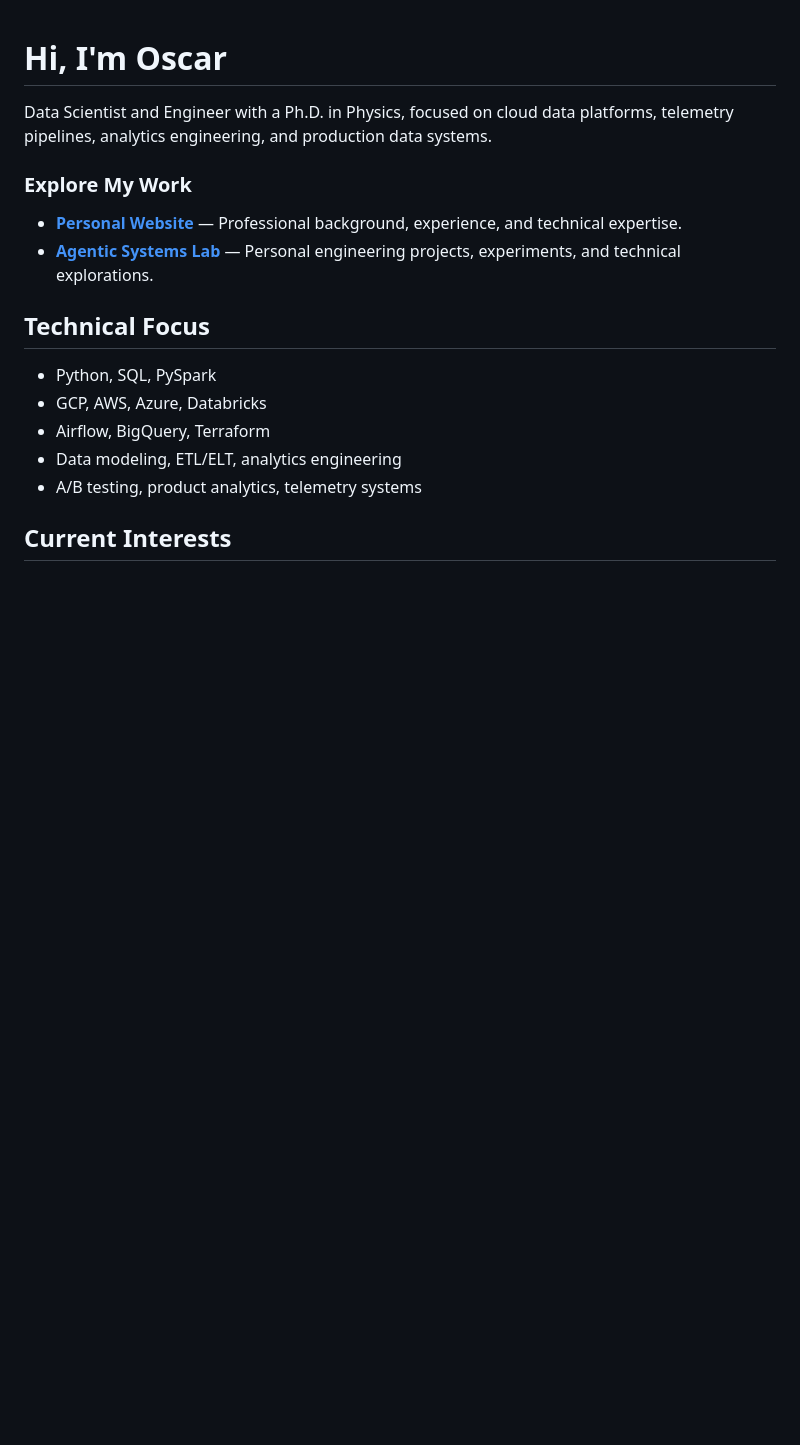
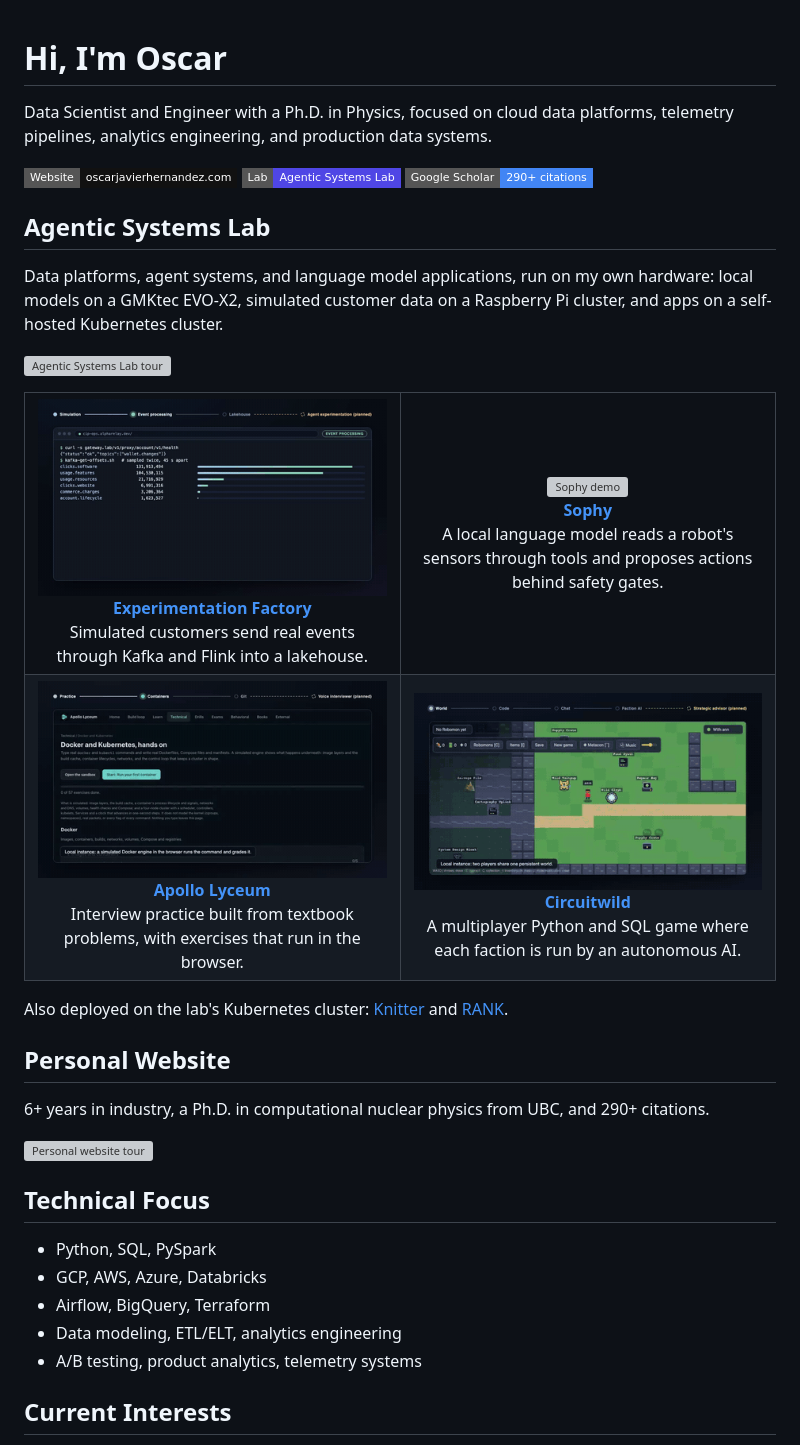
Before and after one commit to OscarJHernandez/oscarJHernandez, a Markdown page: README.md, the part around the change. Drawn GitHub-style; pictures changed too: assets/apollo-lyceum.gif (added), assets/circuitwild.gif (added), assets/factory.gif (added); badges without logos; blank space fills up the shorter version; grey boxes are pictures that could not be loaded.

Commit message:
Add demo GIFs of personal site and Agentic Systems Lab to README
Co-Authored-By: Claude Sonnet 5.5 <noreply@anthropic.com>

```diff
--- a/README.md
+++ b/README.md
@@ -2,10 +2,50 @@
 
 Data Scientist and Engineer with a Ph.D. in Physics, focused on cloud data platforms, telemetry pipelines, analytics engineering, and production data systems.
 
-### Explore My Work
+[![Website](https://img.shields.io/badge/Website-oscarjavierhernandez.com-111?style=flat-square)](https://www.oscarjavierhernandez.com/)
+[![Agentic Systems Lab](https://img.shields.io/badge/Lab-Agentic_Systems_Lab-4f46e5?style=flat-square)](https://agentic-systems-lab.alpharelay.dev/)
+[![Google Scholar](https://img.shields.io/badge/Google_Scholar-290%2B_citations-4285f4?style=flat-square&logo=googlescholar&logoColor=white)](https://scholar.google.de/citations?user=xsoiVqAAAAAJ&hl=en)
 
-- **[Personal Website](https://www.oscarjavierhernandez.com/#about)** — Professional background, experience, and technical expertise.
-- **[Agentic Systems Lab](https://agentic-systems-lab.alpharelay.dev/)** — Personal engineering projects, experiments, and technical explorations.
+## Agentic Systems Lab
+
+Data platforms, agent systems, and language model applications, run on my own hardware: local models on a GMKtec EVO-X2, simulated customer data on a Raspberry Pi cluster, and apps on a self-hosted Kubernetes cluster.
+
+[![Agentic Systems Lab tour](assets/lab-tour.gif)](https://agentic-systems-lab.alpharelay.dev/)
+
+<table>
+  <tr>
+    <td width="50%" align="center">
+      <a href="https://agentic-systems-lab.alpharelay.dev/#customer-intelligence-platform"><img src="assets/factory.gif" alt="Experimentation Factory demo"></a><br>
+      <b><a href="https://agentic-systems-lab.alpharelay.dev/#customer-intelligence-platform">Experimentation Factory</a></b><br>
+      Simulated customers send real events through Kafka and Flink into a lakehouse.
+    </td>
+    <td width="50%" align="center">
+      <a href="https://agentic-systems-lab.alpharelay.dev/#sophy"><img src="assets/sophy.gif" alt="Sophy demo"></a><br>
+      <b><a href="https://agentic-systems-lab.alpharelay.dev/#sophy">Sophy</a></b><br>
+      A local language model reads a robot's sensors through tools and proposes actions behind safety gates.
+    </td>
+  </tr>
+  <tr>
+    <td width="50%" align="center">
+      <a href="https://agentic-systems-lab.alpharelay.dev/#apollo-lyceum"><img src="assets/apollo-lyceum.gif" alt="Apollo Lyceum demo"></a><br>
+      <b><a href="https://agentic-systems-lab.alpharelay.dev/#apollo-lyceum">Apollo Lyceum</a></b><br>
+      Interview practice built from textbook problems, with exercises that run in the browser.
+    </td>
+    <td width="50%" align="center">
+      <a href="https://agentic-systems-lab.alpharelay.dev/#circuitwild"><img src="assets/circuitwild.gif" alt="Circuitwild demo"></a><br>
+      <b><a href="https://agentic-systems-lab.alpharelay.dev/#circuitwild">Circuitwild</a></b><br>
+      A multiplayer Python and SQL game where each faction is run by an autonomous AI.
+    </td>
+  </tr>
+</table>
+
+Also deployed on the lab's Kubernetes cluster: [Knitter](https://knitter.alpharelay.dev) and [RANK](https://rank.alpharelay.dev).
+
+## Personal Website
+
+6+ years in industry, a Ph.D. in computational nuclear physics from UBC, and 290+ citations.
+
+[![Personal website tour](assets/site-tour.gif)](https://www.oscarjavierhernandez.com/)
 
 ## Technical Focus
 
```
Also changed, not shown: 3 other files.
